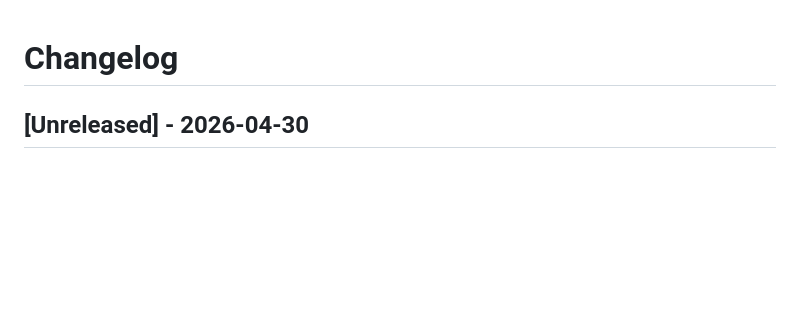
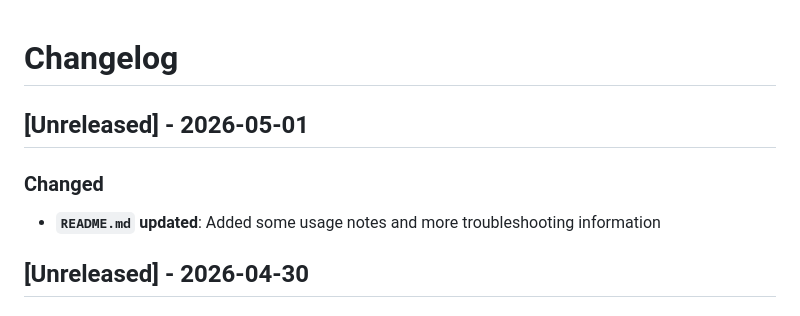
Before and after one commit to ByRuBiX12/HoneyDash, a Markdown page: CHANGELOG.md, the part around the change. Rendered like a GitHub page; blank space fills up the shorter version.

```diff
--- a/CHANGELOG.md
+++ b/CHANGELOG.md
@@ -1,4 +1,8 @@
 # Changelog
+## [Unreleased] - 2026-05-01
+### Changed
+- **`README.md` updated**: Added some usage notes and more troubleshooting information
+
 ## [Unreleased] - 2026-04-30
 ### Added
 - **Logs sent alert**: Alerts of sent logs now include their index and sourcetype for easier searching
```
Also changed, not shown: README.md (+8 -0 lines).
